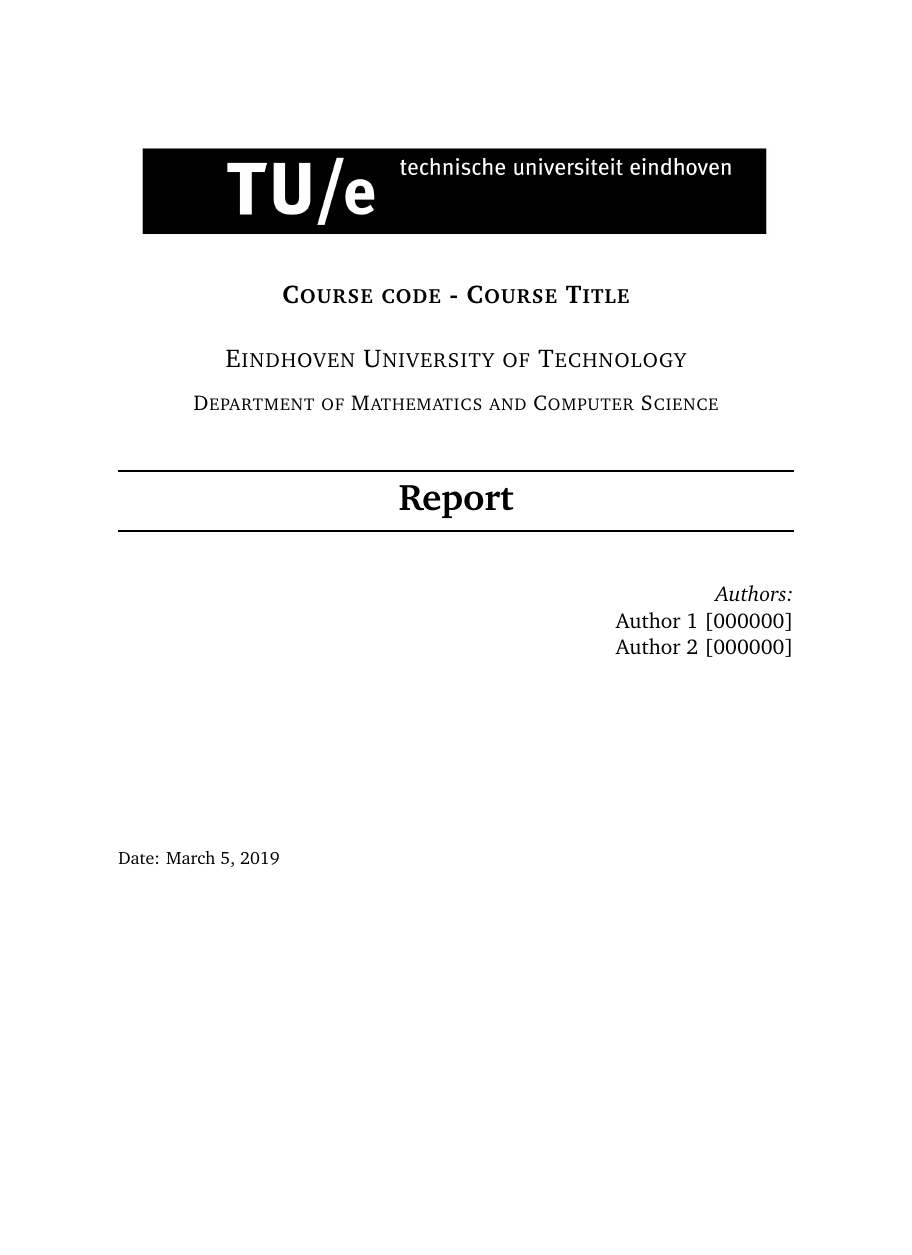
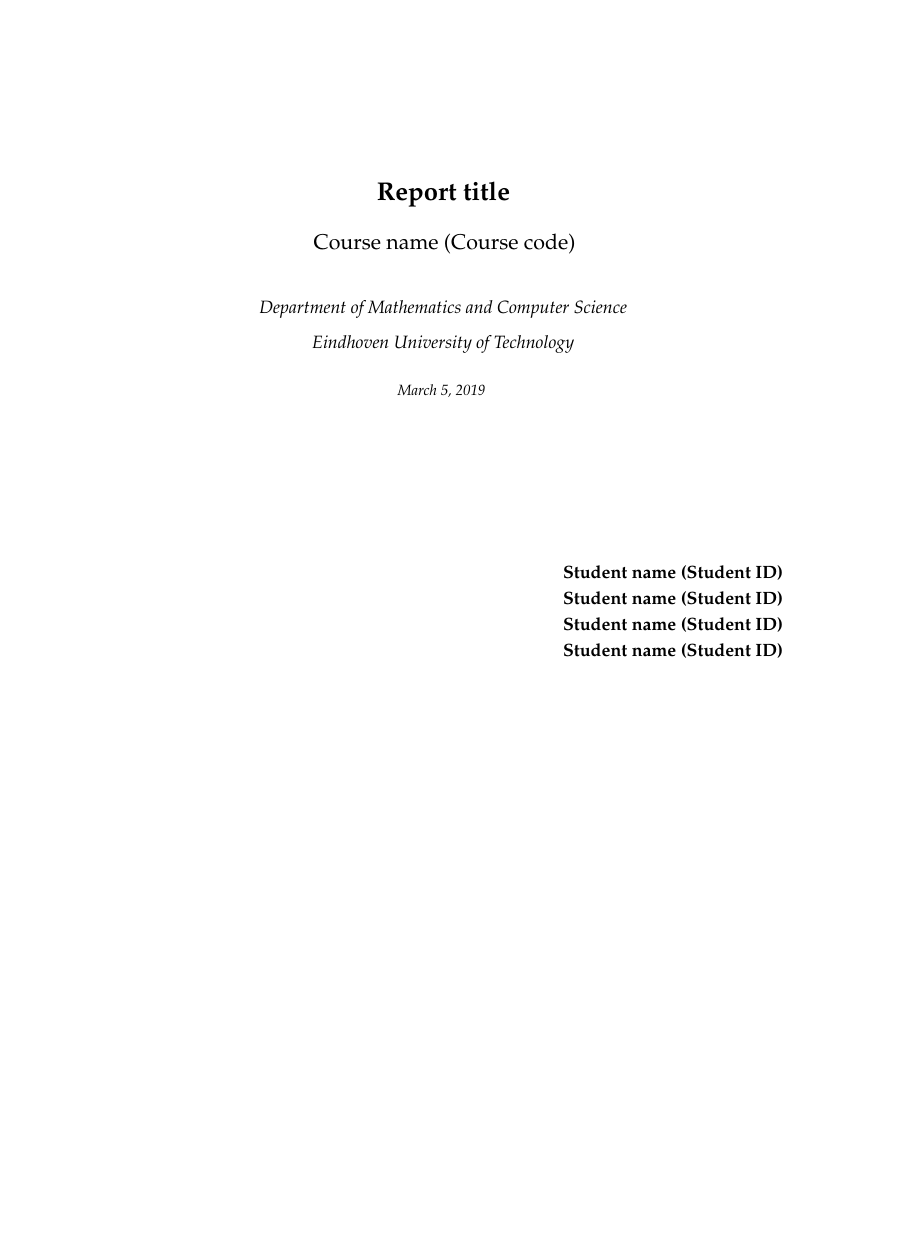
Before and after one commit to Sourqe/TeX-report-template, a LaTeX document (main.tex, which reads template/commands.tex, template/report.cls, template/titlepage.tex): page 1 of 3 before the commit and page 1 of 4 after it, the shorter picture padded with empty space. Compiled offline with pdfLaTeX.

Commit message:
Finish title page

```diff
--- a/main.tex
+++ b/main.tex
@@ -20,0 +26 @@
+{\Large Course name (Course code) \\[1.0cm]
@@ -21,3 +32,13 @@
+            Student name (Student ID)\\[0.1cm]
+            Student name (Student ID)\\[0.1cm]
+            Student name (Student ID)\\[0.1cm]
+            Student name (Student ID)}}
+
+\date{\today}
+%----------------------------------------------------------------------------------------
 \begin{document}
 
+\thispagestyle{empty}
+
+\maketitle
 %----------------------------------------------------------------------------------------
--- a/template/commands.tex
+++ /dev/null
@@ -1,204 +0,0 @@
-%----------------------------------------------------------------------------------------
-%	PACKAGES & DOCUMENT CONFIGURATIONS
-%---------------------------------------------------------------------------------------
-\usepackage{ifxetex}
-\usepackage{textpos}
-\usepackage{natbib}
-\usepackage{kpfonts}
-\usepackage[letterpaper,hmargin=2.8cm,vmargin=2.0cm,includeheadfoot]{geometry}
-\usepackage{ifxetex}
-\usepackage{stackengine}
-\usepackage{tabularx,longtable,multirow,subfigure,caption}%hangcaption
-\usepackage{fncylab} %formatting of labels
-\usepackage{fancyhdr}
-\usepackage{color}
-\usepackage[tight,ugly]{units}
-\usepackage{url}
-\usepackage{float}
-\usepackage[english]{babel}
-\usepackage{amsmath}
-\usepackage{graphicx}
-\usepackage[colorinlistoftodos]{todonotes}
-\usepackage{dsfont}
-\usepackage{epstopdf} % automatically replace .eps with .pdf in graphics
-\usepackage{natbib}
-\usepackage{backref}
-\usepackage{array}
-\usepackage{latexsym}
-\usepackage{etoolbox}
-\usepackage{enumerate} % for numbering with [a)] format
-
-\ifxetex
-\usepackage{fontspec}
-\setmainfont[Scale=.8]{OpenDyslexic-Regular}
-\else
-\usepackage[pdftex,pagebackref,hypertexnames=false,colorlinks]{hyperref} % provide links in pdf
-\usepackage[all]{hypcap}
-\fi
-
-\usepackage{tcolorbox}
-
-% various theorems
-\usepackage{ntheorem}
-\theoremstyle{break}
-\newtheorem{lemma}{Lemma}
-\newtheorem{theorem}{Theorem}
-\newtheorem{remark}{Remark}
-\newtheorem{definition}{Definition}
-\newtheorem{proof}{Proof}
-
-% example-environment
-\newenvironment{example}[1][]
-{
-\vspace{4mm}
-\noindent\makebox[\linewidth]{\rule{\hsize}{1.5pt}}
-\textbf{Example #1}\\
-}
-{
-\noindent\newline\makebox[\linewidth]{\rule{\hsize}{1.0pt}}
-}
-
-
-
-%\renewcommand{\rmdefault}{pplx} % Palatino
-% \renewcommand{\rmdefault}{put} % Utopia
-
-\ifxetex
-\else
-\renewcommand*{\rmdefault}{bch} % Charter
-\renewcommand*{\ttdefault}{cmtt} % Computer Modern Typewriter
-%\renewcommand*{\rmdefault}{phv} % Helvetica
-%\renewcommand*{\rmdefault}{iwona} % Avant Garde
-\fi
-
-\setlength{\parindent}{0em}  % indentation of paragraph
-
-\setlength{\headheight}{14.5pt}
-\pagestyle{fancy}
-\fancyhf{}
-\fancyhead[R]{\rightmark}
-\fancyfoot[R]{Page \thepage}
-
-\renewcommand{\headrulewidth}{0.1pt}
-\renewcommand{\footrulewidth}{0.1pt}
-\captionsetup{margin=10pt,font=small,labelfont=bf}
-
-%--- chapter heading
-
-\def\@makechapterhead#1{%
-  \vspace*{10\p@}%
-  {\parindent \z@ \raggedright %\sffamily
-        %{\Large \MakeUppercase{\@chapapp} \space \thechapter}
-        %\\
-        %\hrulefill
-        %\par\nobreak
-        %\vskip 10\p@
-    \interlinepenalty\@M
-    \Huge \bfseries
-    \thechapter \space\space #1\par\nobreak
-    \vskip 30\p@
-  }}
-
-%---chapter heading for \chapter*
-\def\@makeschapterhead#1{%
-  \vspace*{10\p@}%
-  {\parindent \z@ \raggedright
-    \sffamily
-    \interlinepenalty\@M
-    \Huge \bfseries
-    #1\par\nobreak
-    \vskip 30\p@
-  }}
-
-% %%%%%%%%%%%%% boxit
-\def\Beginboxit
-   {\par
-    \vbox\bgroup
-	   \hrule
-	   \hbox\bgroup
-		  \vrule \kern1.2pt %
-		  \vbox\bgroup\kern1.2pt
-   }
-
-\def\Endboxit{%
-			      \kern1.2pt
-		       \egroup
-		  \kern1.2pt\vrule
-		\egroup
-	   \hrule
-	 \egroup
-   }
-
-\newenvironment{boxit}{\Beginboxit}{\Endboxit}
-\newenvironment{boxit*}{\Beginboxit\hbox to\hsize{}}{\Endboxit}
-
-
-
-\allowdisplaybreaks
-
-\makeatletter
-\newcounter{elimination@steps}
-\newcolumntype{R}[1]{>{\raggedleft\arraybackslash$}p{#1}<{$}}
-\def\elimination@num@rights{}
-\def\elimination@num@variables{}
-\def\elimination@col@width{}
-\newenvironment{elimination}[4][0]
-{
-    \setcounter{elimination@steps}{0}
-    \def\elimination@num@rights{#1}
-    \def\elimination@num@variables{#2}
-    \def\elimination@col@width{#3}
-    \renewcommand{\arraystretch}{#4}
-    \start@align\@ne\st@rredtrue\m@ne
-}
-{
-    \endalign
-    \ignorespacesafterend
-}
-\newcommand{\eliminationstep}[2]
-{
-    \ifnum\value{elimination@steps}>0\leadsto\quad\fi
-    \left[
-        \ifnum\elimination@num@rights>0
-            \begin{array}
-            {@{}*{\elimination@num@variables}{R{\elimination@col@width}}
-            |@{}*{\elimination@num@rights}{R{\elimination@col@width}}}
-        \else
-            \begin{array}
-            {@{}*{\elimination@num@variables}{R{\elimination@col@width}}}
-        \fi
-            #1
-        \end{array}
-    \right]
-    &
-    \begin{array}{l}
-        #2
-    \end{array}
-    &%                                    moved second & here
-    \addtocounter{elimination@steps}{1}
-}
-\makeatother
-
-%% Fast macro for column vectors
-\makeatletter
-\def\colvec#1{\expandafter\colvec@i#1,,,,,,,,,\@nil}
-\def\colvec@i#1,#2,#3,#4,#5,#6,#7,#8,#9\@nil{%
-  \ifx$#2$ \begin{bmatrix}#1\end{bmatrix} \else
-    \ifx$#3$ \begin{bmatrix}#1\\#2\end{bmatrix} \else
-      \ifx$#4$ \begin{bmatrix}#1\\#2\\#3\end{bmatrix}\else
-        \ifx$#5$ \begin{bmatrix}#1\\#2\\#3\\#4\end{bmatrix}\else
-          \ifx$#6$ \begin{bmatrix}#1\\#2\\#3\\#4\\#5\end{bmatrix}\else
-            \ifx$#7$ \begin{bmatrix}#1\\#2\\#3\\#4\\#5\\#6\end{bmatrix}\else
-              \ifx$#8$ \begin{bmatrix}#1\\#2\\#3\\#4\\#5\\#6\\#7\end{bmatrix}\else
-                 \PackageError{Column Vector}{The vector you tried to write is too big, use bmatrix instead}{Try using the bmatrix environment}
-              \fi
-            \fi
-          \fi
-        \fi
-      \fi
-    \fi
-  \fi
-}
-\makeatother
-
-\robustify{\colvec}
--- /dev/null
+++ b/template/report.cls
@@ -0,0 +1,82 @@
+%----------------------------------------------------------------------------------------
+%	CLASS CONFIGURATION
+%----------------------------------------------------------------------------------------
+\NeedsTeXFormat{LaTeX2e}
+\ProvidesClass{diazessay}[2019/01/13 Diaz Essay class v1.0]
+\DeclareOption*{\PassOptionsToClass{\CurrentOption}{article}}
+\ProcessOptions\relax
+\LoadClass{article}
+%----------------------------------------------------------------------------------------
+%	PACKAGES AND OTHER DOCUMENT CONFIGURATIONS
+%----------------------------------------------------------------------------------------
+\usepackage[english]{babel}
+
+\usepackage{graphicx}
+\graphicspath{{images/}{./}}
+
+\usepackage{wrapfig}
+
+\usepackage{booktabs}
+
+\usepackage{enumitem}
+\setlist{noitemsep}
+
+\makeatletter
+\renewcommand\@biblabel[1]{\textbf{#1.}}
+\makeatother
+%----------------------------------------------------------------------------------------
+%	DOCUMENT MARGINS
+%----------------------------------------------------------------------------------------
+\usepackage{geometry}
+
+\geometry{
+	paper=a4paper,
+	top=2.5cm,
+	bottom=2.5cm,
+	left=2.5cm,
+	right=2.5cm,
+	headheight=0.75cm,
+	footskip=1.5cm,
+	headsep=0.75cm,
+	%showframe,
+}
+
+%----------------------------------------------------------------------------------------
+%	FONTS
+%----------------------------------------------------------------------------------------
+\usepackage[utf8]{inputenc}
+\usepackage[T1]{fontenc}
+
+\usepackage{mathpazo}
+
+\usepackage[protrusion=true, expansion=true]{microtype}
+
+\linespread{1.05}
+%----------------------------------------------------------------------------------------
+%	TITLE
+%----------------------------------------------------------------------------------------
+\makeatletter
+\renewcommand{\maketitle}{
+    \begin{center}
+    	\vspace*{30pt}
+    		{\LARGE\@title}
+    		\vspace{100pt}
+    		\begin{flushright}
+        		{\large\@author}\\
+        	\end{flushright}
+    \end{center}
+}
+\makeatother
+%----------------------------------------------------------------------------------------
+%	HEADERS AND FOOTERS
+%----------------------------------------------------------------------------------------
+\usepackage{fancyhdr}
+\pagestyle{fancy}
+
+\renewcommand{\headrulewidth}{0pt}
+\lhead{}
+\chead{}
+\rhead{}
+\lfoot{}
+\cfoot{\thepage}
+\rfoot{}
--- a/template/titlepage.tex
+++ /dev/null
@@ -1,61 +0,0 @@
-%%%%%%%%%%%%%%%%%%%%%%%%%%%%%%%%%%%%%%%%%
-% Report
-% LaTeX Template
-%
-% Author:
-% Sourqe
-%
-% MIT License
-%
-%%%%%%%%%%%%%%%%%%%%%%%%%%%%%%%%%%%%%%%%%
-
-\newcommand{\HWrule}{\rule{\linewidth}{0.5mm}}
-
-\begin{titlepage}
-
-%----------------------------------------------------------------------------------------
-%	LOGO SECTION
-%----------------------------------------------------------------------------------------
-
-\begin{center}
-\logo{}
-
-%----------------------------------------------------------------------------------------
-%	HEADING SECTIONS
-%----------------------------------------------------------------------------------------
-
-\course{}
-\university{}
-\department{}
-
-%----------------------------------------------------------------------------------------
-%	TITLE SECTION
-%----------------------------------------------------------------------------------------
-
-\HWrule \\[0.3cm]
-    { \huge \bfseries \reporttitle}\\
-\HWrule \\[1.0cm]
-\end{center}
-
-%----------------------------------------------------------------------------------------
-%	AUTHOR SECTION
-%----------------------------------------------------------------------------------------
-
-\begin{flushright} \large
-    \textit{Authors:}\\
-
-    \authorOne~[\sIDOne]\\
-    \authorTwo~[\sIDTwo]
-\end{flushright}
-
-\vspace{4cm}
-
-\makeatletter
-
-Date: \@date
-
-\vfill
-
-\makeatother
-
-\end{titlepage}
```
Also changed, not shown: main.tex (78 more changed lines).
